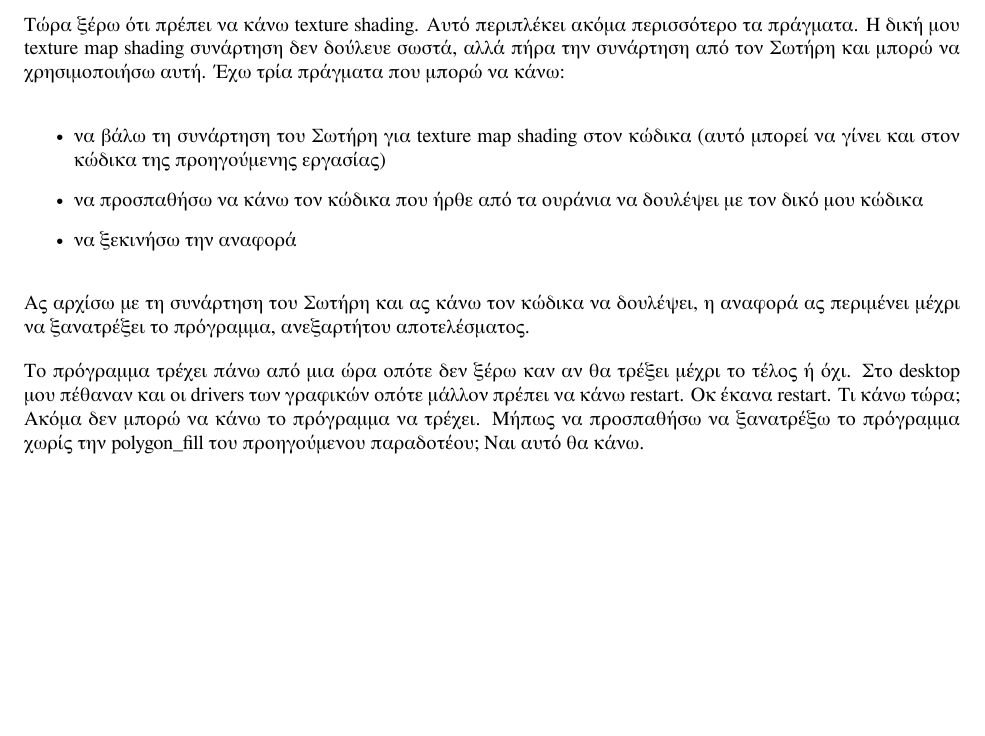
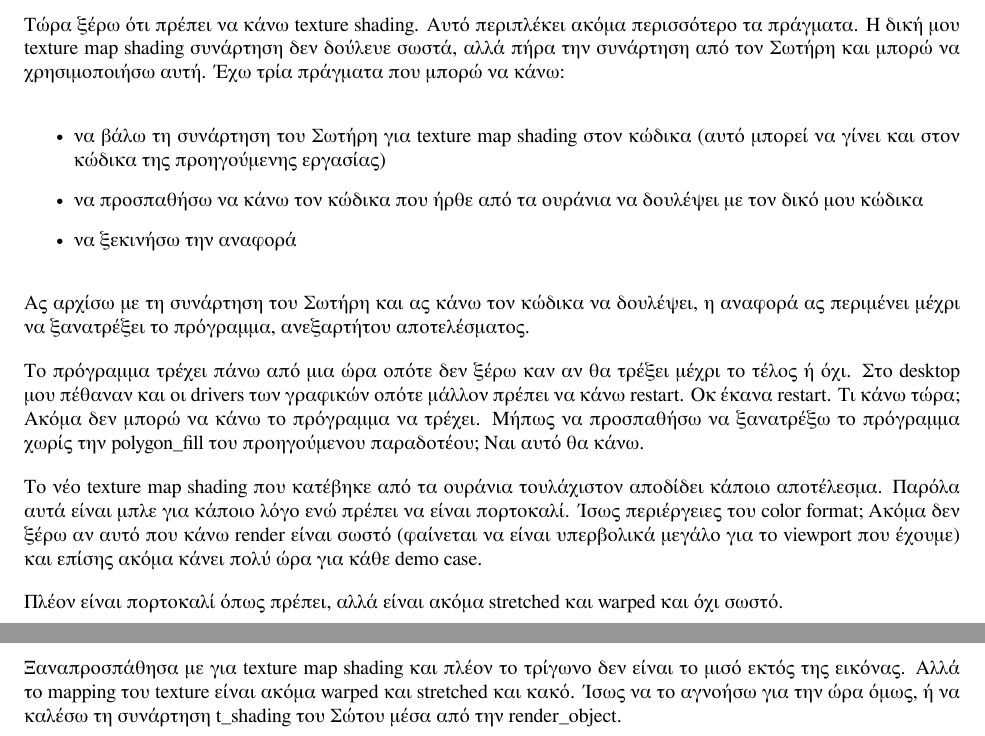
Before and after one commit to PacoPacorius/graphics_renderer, a LaTeX document (journal/journal.tex): part of the page before the commit and two parts of pages 1 and 2 of 2 after it, the two joined at a grey line, cut so that both start at the same text, the shorter picture padded with empty space. Compiled offline with XeLaTeX.

Commit message:
triangle renders correctly, but textures are still incorrect

```diff
--- a/journal/journal.tex
+++ b/journal/journal.tex
@@ -66,4 +66,19 @@ drivers των γραφικών οπότε μάλλον πρέπει να κάν
 Οκ έκανα restart. Τι κάνω τώρα; Ακόμα δεν μπορώ να κάνω το πρόγραμμα
 να τρέχει. Μήπως να προσπαθήσω να ξανατρέξω το πρόγραμμα χωρίς την
 polygon\_fill του προηγούμενου παραδοτέου; Ναι αυτό θα κάνω.
+
+Το νέο texture map shading που κατέβηκε από τα ουράνια τουλάχιστον
+αποδίδει κάποιο αποτέλεσμα. Παρόλα αυτά είναι μπλε για κάποιο λόγο
+ενώ πρέπει να είναι πορτοκαλί. Ίσως περιέργειες του color format;
+Ακόμα δεν ξέρω αν αυτό που κάνω render είναι σωστό (φαίνεται να
+είναι υπερβολικά μεγάλο για το viewport που έχουμε) και επίσης ακόμα
+κάνει πολύ ώρα για κάθε demo case.
+
+Πλέον είναι πορτοκαλί όπως πρέπει, αλλά είναι ακόμα stretched
+και warped και όχι σωστό.
+
+Ξαναπροσπάθησα με για texture map shading και πλέον το τρίγωνο δεν είναι
+το μισό εκτός της εικόνας. Αλλά το mapping του texture είναι ακόμα
+warped και stretched και κακό. Ίσως να το αγνοήσω για την ώρα όμως,
+ή να καλέσω τη συνάρτηση t\_shading του Σώτου μέσα από την render\_object.
 \end{document}
```
Also changed, not shown: 1 other file.
